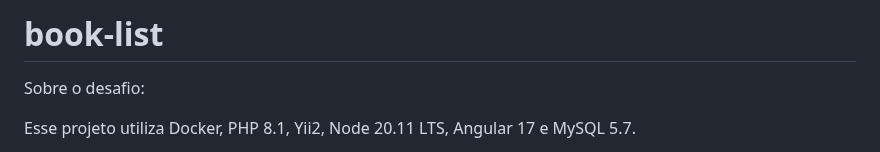
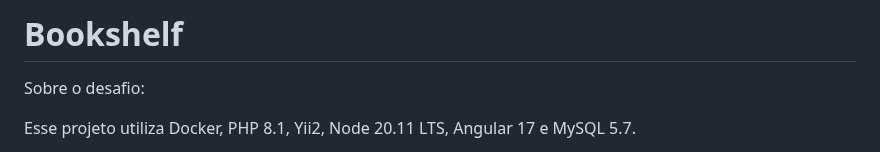
Before and after one commit to MatheusT45/book-list, a Markdown page: README.md, the part around the change. Rendered like a GitHub page.

```diff
--- a/README.md
+++ b/README.md
@@ -1,4 +1,4 @@
-# book-list
+# Bookshelf
 
 Sobre o desafio:
 
```
